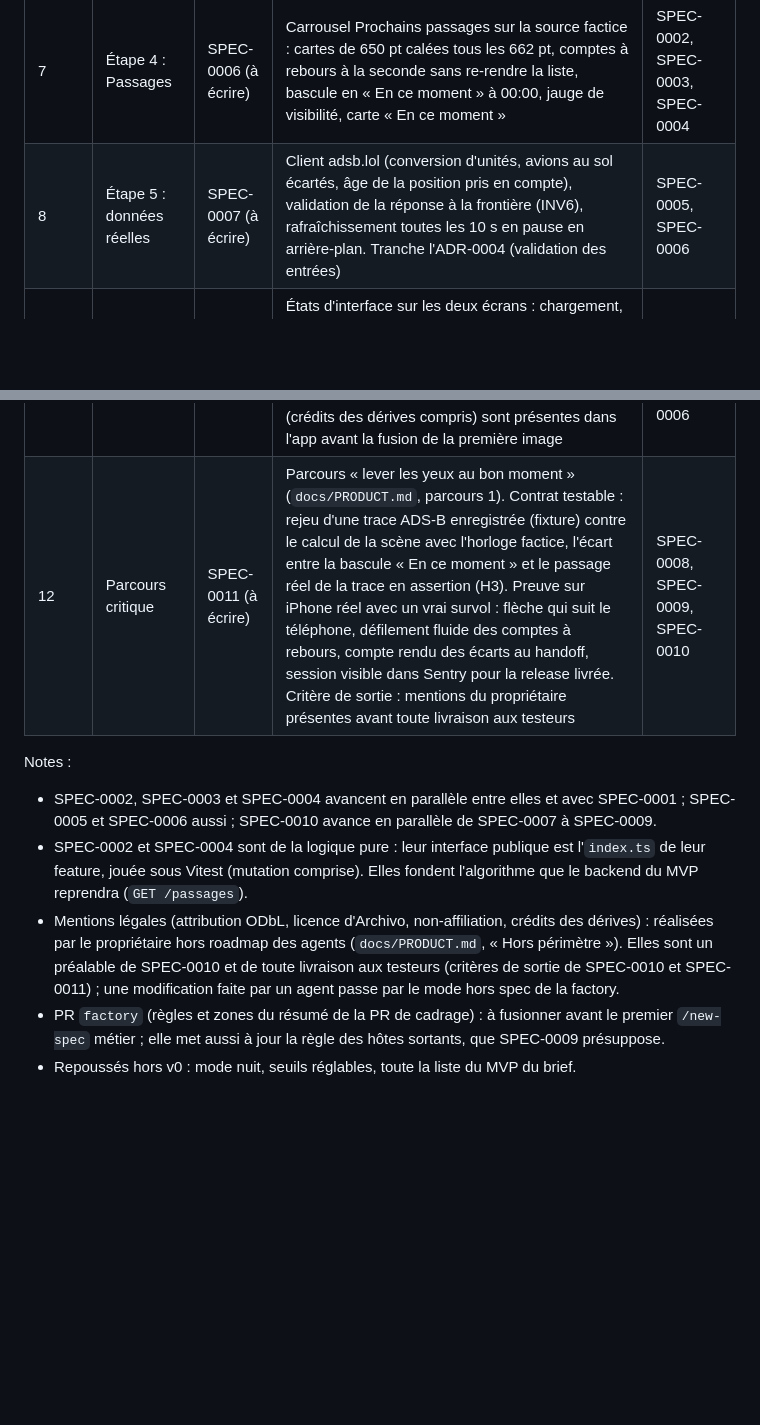
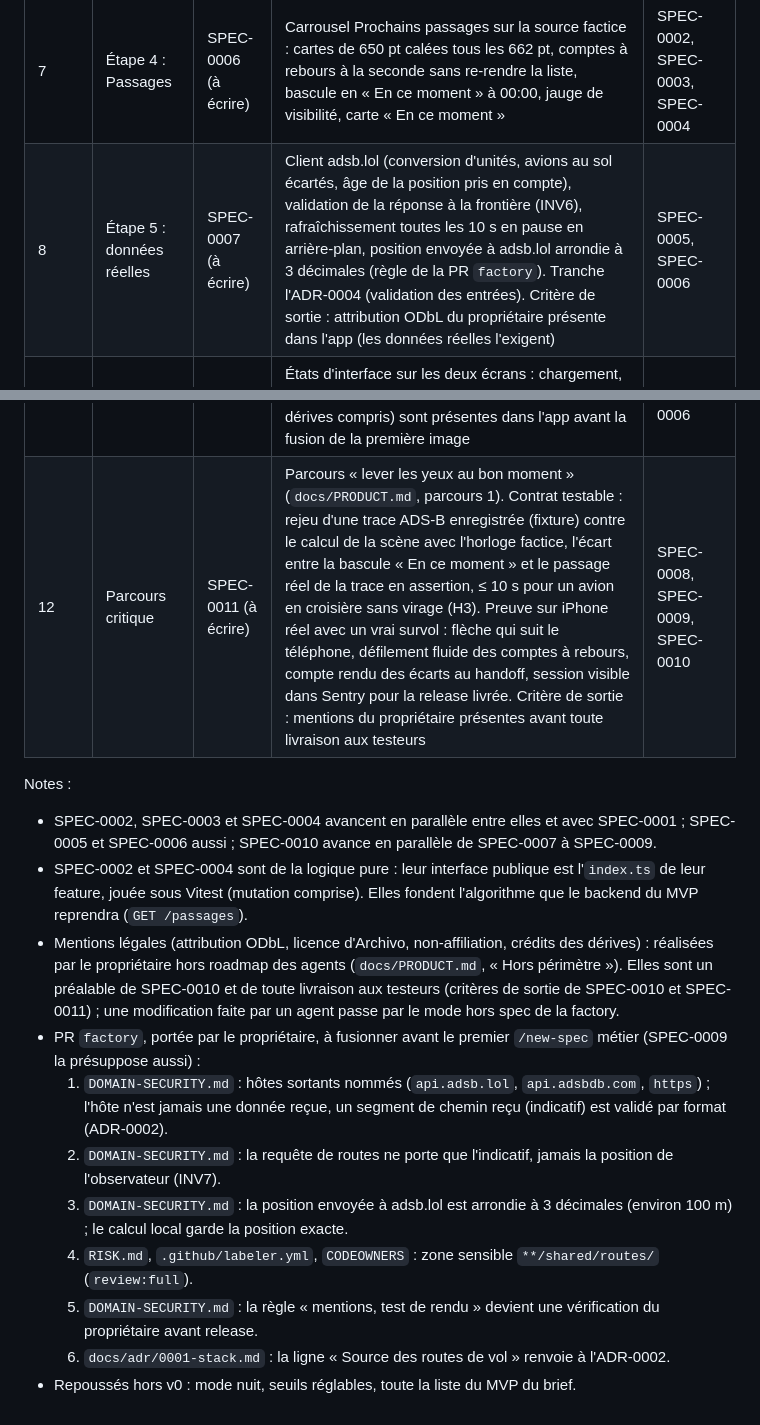
Before and after one commit to s4mf3nn/skyline, a Markdown page: specs/ROADMAP.md, 2 parts joined by grey strips. Rendered like a GitHub page; blank space fills up the shorter version.

Commit message:
docs(cadrage): seconde passe de corrections de la revue
Co-Authored-By: Claude Sonnet 5.5 <noreply@anthropic.com>

```diff
--- a/specs/ROADMAP.md
+++ b/specs/ROADMAP.md
@@ -18,11 +18,11 @@ suivants sont prévisionnels : `/new-spec` reporte l'identifiant réel.
 | 5 | Étape 5 : calculs | SPEC-0004 (à écrire) | Calcul de la scène : distance au sol, extrapolation en ligne droite, point le plus proche, heure de passage, fenêtre « En ce moment », gisement d'arrivée, huit points cardinaux, angle de la flèche, survol en cours (INV1 à INV4) ; crochet qui lit un instantané de la source ADS-B et recalcule à chaque seconde. Tranche le point ouvert de `docs/DOMAIN.md` (cible du compte à rebours) | SPEC-0000 |
 | 6 | Étape 3 : Ciel | SPEC-0005 (à écrire) | Écran Ciel sur la source ADS-B factice : couleurs de la compagnie survolante, typographie Archivo, colonne d'infos, dérive générique, flèche de direction qui tourne avec le cap du téléphone ; route affichée en repli « inconnue » jusqu'à SPEC-0009 | SPEC-0002, SPEC-0003, SPEC-0004 |
 | 7 | Étape 4 : Passages | SPEC-0006 (à écrire) | Carrousel Prochains passages sur la source factice : cartes de 650 pt calées tous les 662 pt, comptes à rebours à la seconde sans re-rendre la liste, bascule en « En ce moment » à 00:00, jauge de visibilité, carte « En ce moment » | SPEC-0002, SPEC-0003, SPEC-0004 |
-| 8 | Étape 5 : données réelles | SPEC-0007 (à écrire) | Client adsb.lol (conversion d'unités, avions au sol écartés, âge de la position pris en compte), validation de la réponse à la frontière (INV6), rafraîchissement toutes les 10 s en pause en arrière-plan. Tranche l'ADR-0004 (validation des entrées) | SPEC-0005, SPEC-0006 |
+| 8 | Étape 5 : données réelles | SPEC-0007 (à écrire) | Client adsb.lol (conversion d'unités, avions au sol écartés, âge de la position pris en compte), validation de la réponse à la frontière (INV6), rafraîchissement toutes les 10 s en pause en arrière-plan, position envoyée à adsb.lol arrondie à 3 décimales (règle de la PR `factory`). Tranche l'ADR-0004 (validation des entrées). Critère de sortie : attribution ODbL du propriétaire présente dans l'app (les données réelles l'exigent) | SPEC-0005, SPEC-0006 |
 | 9 | Étape 5 : états | SPEC-0008 (à écrire) | États d'interface sur les deux écrans : chargement, aucun avion au-dessus (avec délai du prochain passage), aucun passage prévu, localisation refusée (bouton vers les réglages), hors ligne et données périmées ; textes proposés dans la spec et validés par l'humain | SPEC-0007 |
 | 10 | Routes de vol | SPEC-0009 (à écrire) | Préalables : PR `factory` des règles de routes (hôtes nommés, indicatif validé avant d'entrer dans le chemin, zone `**/shared/routes/`) et ligne « Source des routes de vol » de l'ADR-0001 renvoyant à l'ADR-0002. Client adsbdb.com (ADR-0002) mis en cache par indicatif, codes et villes d'origine et de destination sur Ciel et sur les cartes, repli quand la route est inconnue. Heures et progression : **ADR-0003 à décider** avant d'écrire la spec | SPEC-0007 |
 | 11 | Dérives réelles | SPEC-0010 (à écrire) | Consignation de l'autorisation des images d'`airlines-scraper` (périmètre, notice de crédit), import dans `assets/tails/`, résolution compagnie vers image avec repli SVG, affichage sur Ciel et sur les cartes ; fournit le texte de crédit. Critère de sortie : les mentions du propriétaire (crédits des dérives compris) sont présentes dans l'app avant la fusion de la première image | SPEC-0002, SPEC-0005, SPEC-0006 |
-| 12 | Parcours critique | SPEC-0011 (à écrire) | Parcours « lever les yeux au bon moment » (`docs/PRODUCT.md`, parcours 1). Contrat testable : rejeu d'une trace ADS-B enregistrée (fixture) contre le calcul de la scène avec l'horloge factice, l'écart entre la bascule « En ce moment » et le passage réel de la trace en assertion (H3). Preuve sur iPhone réel avec un vrai survol : flèche qui suit le téléphone, défilement fluide des comptes à rebours, compte rendu des écarts au handoff, session visible dans Sentry pour la release livrée. Critère de sortie : mentions du propriétaire présentes avant toute livraison aux testeurs | SPEC-0008, SPEC-0009, SPEC-0010 |
+| 12 | Parcours critique | SPEC-0011 (à écrire) | Parcours « lever les yeux au bon moment » (`docs/PRODUCT.md`, parcours 1). Contrat testable : rejeu d'une trace ADS-B enregistrée (fixture) contre le calcul de la scène avec l'horloge factice, l'écart entre la bascule « En ce moment » et le passage réel de la trace en assertion, ≤ 10 s pour un avion en croisière sans virage (H3). Preuve sur iPhone réel avec un vrai survol : flèche qui suit le téléphone, défilement fluide des comptes à rebours, compte rendu des écarts au handoff, session visible dans Sentry pour la release livrée. Critère de sortie : mentions du propriétaire présentes avant toute livraison aux testeurs | SPEC-0008, SPEC-0009, SPEC-0010 |
 
 Notes :
 - SPEC-0002, SPEC-0003 et SPEC-0004 avancent en parallèle entre elles et avec SPEC-0001 ; SPEC-0005 et SPEC-0006
@@ -33,6 +33,14 @@ Notes :
   propriétaire hors roadmap des agents (`docs/PRODUCT.md`, « Hors périmètre »). Elles sont un préalable de SPEC-0010
   et de toute livraison aux testeurs (critères de sortie de SPEC-0010 et SPEC-0011) ; une modification faite par un
   agent passe par le mode hors spec de la factory.
-- PR `factory` (règles et zones du résumé de la PR de cadrage) : à fusionner avant le premier `/new-spec` métier ;
-  elle met aussi à jour la règle des hôtes sortants, que SPEC-0009 présuppose.
+- PR `factory`, portée par le propriétaire, à fusionner avant le premier `/new-spec` métier (SPEC-0009 la présuppose
+  aussi) :
+  1. `DOMAIN-SECURITY.md` : hôtes sortants nommés (`api.adsb.lol`, `api.adsbdb.com`, `https`) ; l'hôte n'est jamais
+     une donnée reçue, un segment de chemin reçu (indicatif) est validé par format (ADR-0002).
+  2. `DOMAIN-SECURITY.md` : la requête de routes ne porte que l'indicatif, jamais la position de l'observateur (INV7).
+  3. `DOMAIN-SECURITY.md` : la position envoyée à adsb.lol est arrondie à 3 décimales (environ 100 m) ; le calcul local
+     garde la position exacte.
+  4. `RISK.md`, `.github/labeler.yml`, `CODEOWNERS` : zone sensible `**/shared/routes/` (`review:full`).
+  5. `DOMAIN-SECURITY.md` : la règle « mentions, test de rendu » devient une vérification du propriétaire avant release.
+  6. `docs/adr/0001-stack.md` : la ligne « Source des routes de vol » renvoie à l'ADR-0002.
 - Repoussés hors v0 : mode nuit, seuils réglables, toute la liste du MVP du brief.
```
Also changed, not shown: docs/DOMAIN.md (+3 -1 lines), docs/PRODUCT.md (+9 -7 lines).
